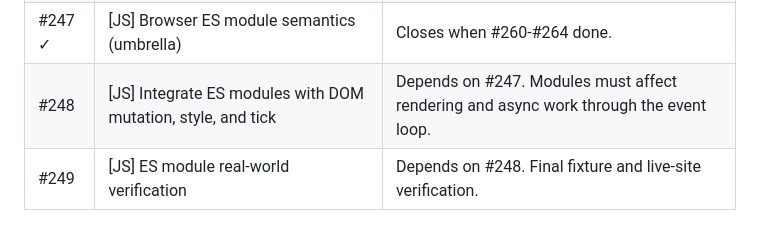
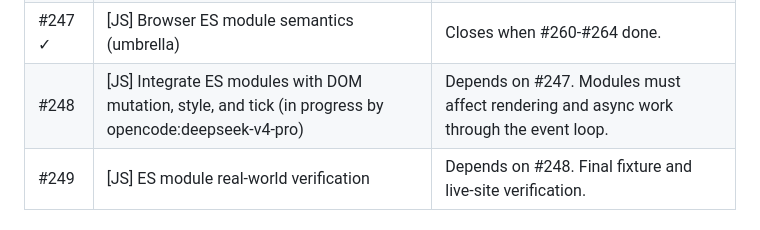
Before and after one commit to dev-yunseong/browser, a Markdown page: .agents/PRIORITY.md, the part around the change. Drawn GitHub-style.

Commit message:
docs(priority): mark #248 in progress

```diff
--- a/.agents/PRIORITY.md
+++ b/.agents/PRIORITY.md
@@ -57,7 +57,7 @@ Must be done in order — each phase builds on the previous.
 | #263 ✓ | [JS] Module script load/error lifecycle events (Part of #247) | Depends on #246. Events fire after module evaluation completes/fails. |
 | #264 ✓ | [JS] async/defer attribute and module execution ordering (Part of #247) | Depends on #260-#263. Execution ordering builds on full semantics. |
 | #247 ✓ | [JS] Browser ES module semantics (umbrella) | Closes when #260-#264 done. |
-| #248 | [JS] Integrate ES modules with DOM mutation, style, and tick | Depends on #247. Modules must affect rendering and async work through the event loop. |
+| #248 | [JS] Integrate ES modules with DOM mutation, style, and tick (in progress by opencode:deepseek-v4-pro) | Depends on #247. Modules must affect rendering and async work through the event loop. |
 | #249 | [JS] ES module real-world verification | Depends on #248. Final fixture and live-site verification. |
 
 ## Dependency graph
```
